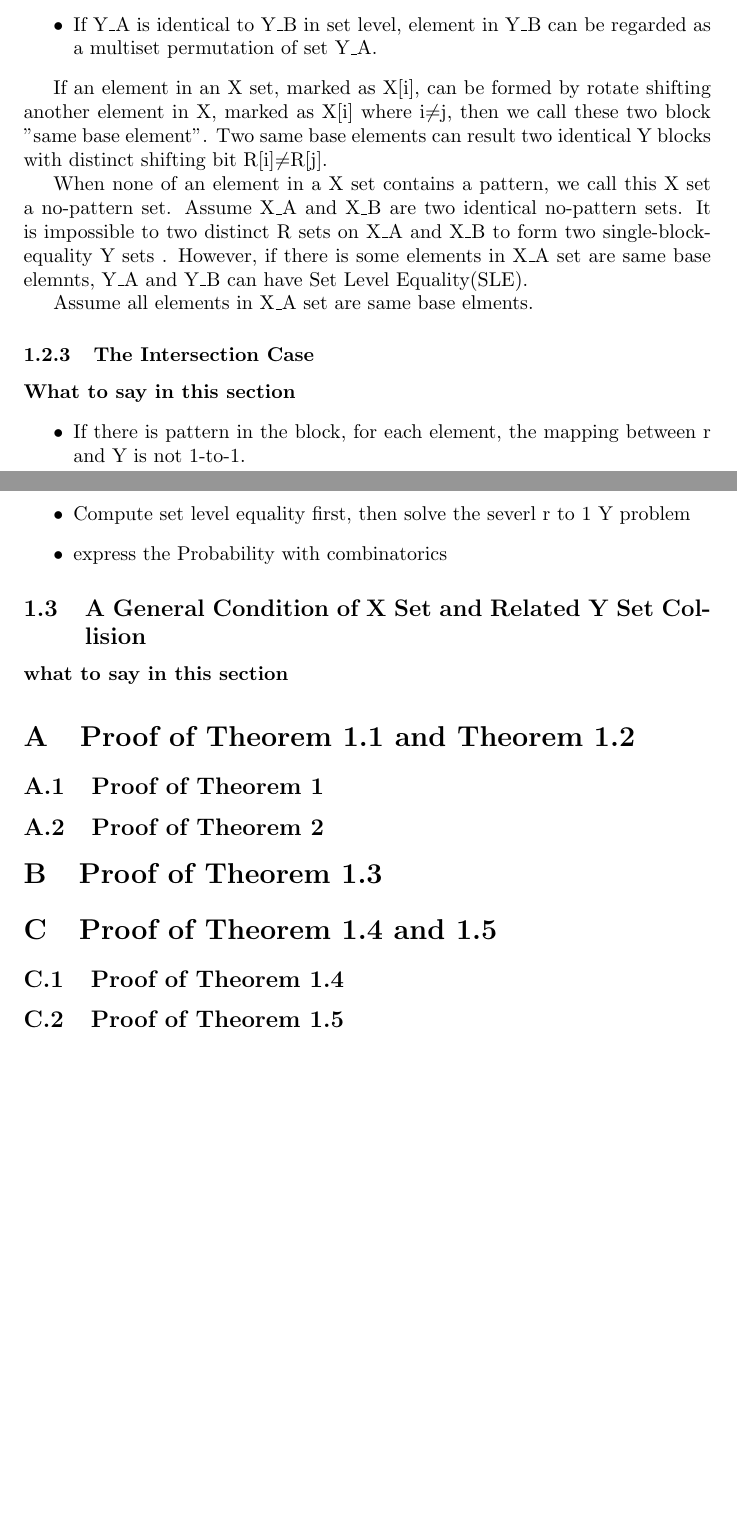
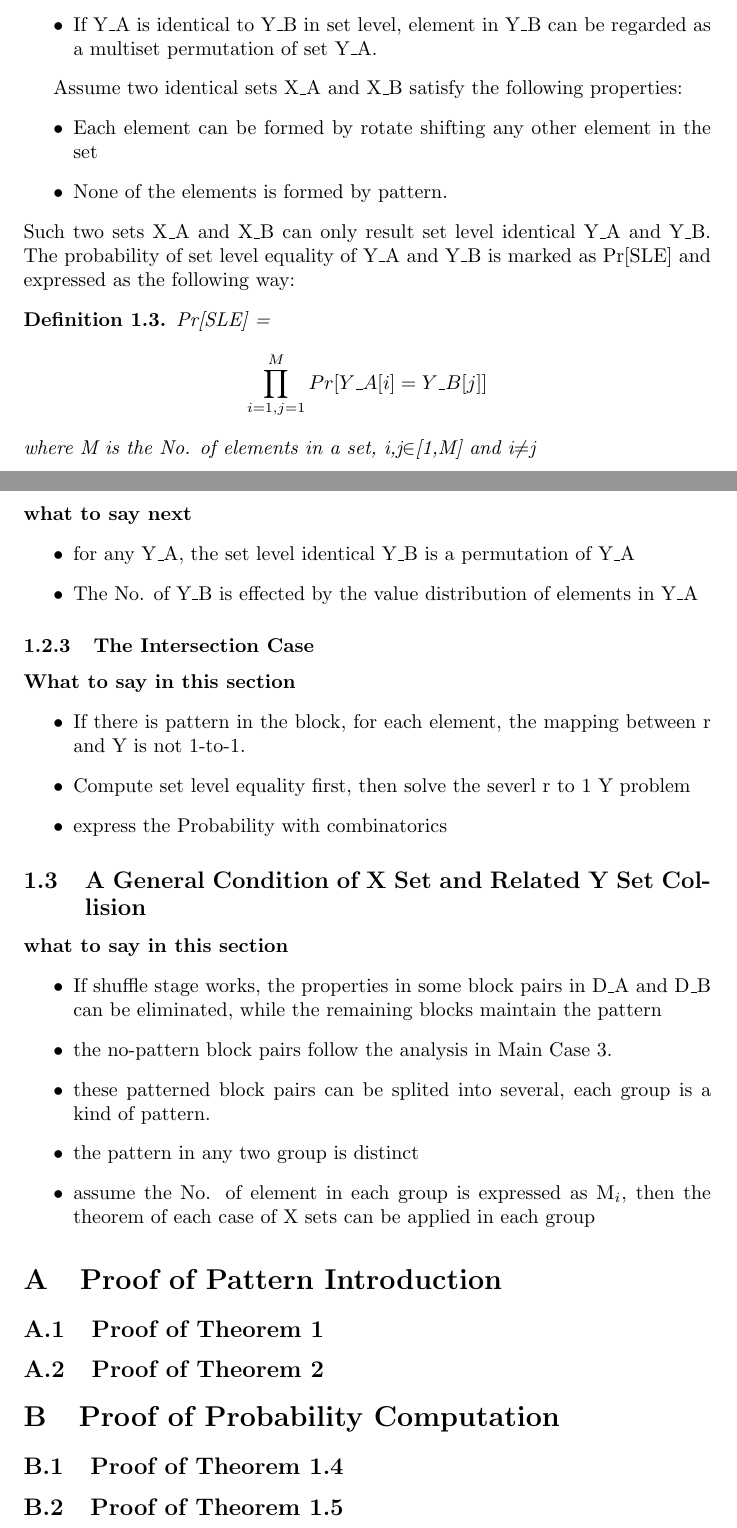
Before and after one commit to active52004/rotateShift_analysis, a LaTeX document (shift_analysis.tex): two parts of pages 6 and 7 of 7, joined at a grey line, cut so that both start at the same text, the shorter picture padded with empty space. Compiled offline with pdfLaTeX.

Commit message:
set level equality

```diff
--- a/shift_analysis.tex
+++ b/shift_analysis.tex
@@ -187,11 +192,22 @@ The proof of theorem can be referred in appendix.
 	\item If Y\_A is identical to Y\_B in set level, element in Y\_B can be regarded as a multiset permutation of set Y\_A.
 \end{itemize}
 
-If an element in an X set, marked as X[i], can be formed by rotate shifting another element in X, marked as X[i] where i$\neq$j, then we call these two block "same base element". Two same base elements can result two identical Y blocks with distinct shifting bit R[i]$\neq$R[j].
+Assume two identical sets X\_A and X\_B satisfy the following properties:
+\begin{itemize}
+	\item Each element can be formed by rotate shifting any other element in the set
+	\item None of the elements is formed by pattern.
+\end{itemize}
+Such two sets X\_A and X\_B can only result set level identical Y\_A and Y\_B.
+The probability of set level equality of Y\_A and Y\_B is marked as Pr[SLE] and expressed as the following way:
+\begin{defination}
+Pr[SLE] = $$\prod_{i=1,j=1}^M Pr[Y\_A[i] = Y\_B[j]]$$ where M is the No. of elements in a set, i,j$\in$[1,M] and i$\neq$j
+\end{defination}
 
-When none of an element in a X set contains a pattern, we call this X set a no-pattern set. Assume X\_A and X\_B are two identical no-pattern sets. It is impossible to two distinct R sets on X\_A and X\_B to form two single-block-equality Y sets . However, if there is some elements in X\_A set are same base elemnts, Y\_A and Y\_B can have Set Level Equality(SLE).
-
-Assume all elements in X\_A set are same base elments.
+\paragraph{what to say next}
+\begin{itemize}
+	\item for any Y\_A, the set level identical Y\_B is a permutation of Y\_A
+	\item The No. of Y\_B is effected by the value distribution of elements in Y\_A
+\end{itemize}
 
 
 
@@ -205,14 +221,19 @@ Assume all elements in X\_A set are same base elments.
 
 \subsection{A General Condition of X Set and Related Y Set Collision}
 \paragraph{what to say in this section}
-
+\begin{itemize}
+	\item If shuffle stage works, the properties in some block pairs in D\_A and D\_B can be eliminated, while the remaining blocks maintain the pattern
+	\item the no-pattern block pairs follow the analysis in Main Case 3.
+	\item these patterned block pairs can be splited into several, each group is a kind of pattern.
+	\item the pattern in any two group is distinct
+	\item assume the No. of element in each group is expressed as M$_i$, then the theorem of each case of X sets can be applied in each group
+\end{itemize}
 
 \appendix
-\section{Proof of Theorem 1.1 and Theorem 1.2}
+\section{Proof of Pattern Introduction}
 \subsection{Proof of Theorem 1}
 \subsection{Proof of Theorem 2}
-\section{Proof of Theorem 1.3}
-\section{Proof of Theorem 1.4 and 1.5}
+\section{Proof of Probability Computation}
 \subsection{Proof of Theorem 1.4}
 \subsection{Proof of Theorem 1.5}
 \end{document}
```
Also changed, not shown: shift_analysis.pdf, shift_analysis.tex (15 more changed lines), 3 other files.
